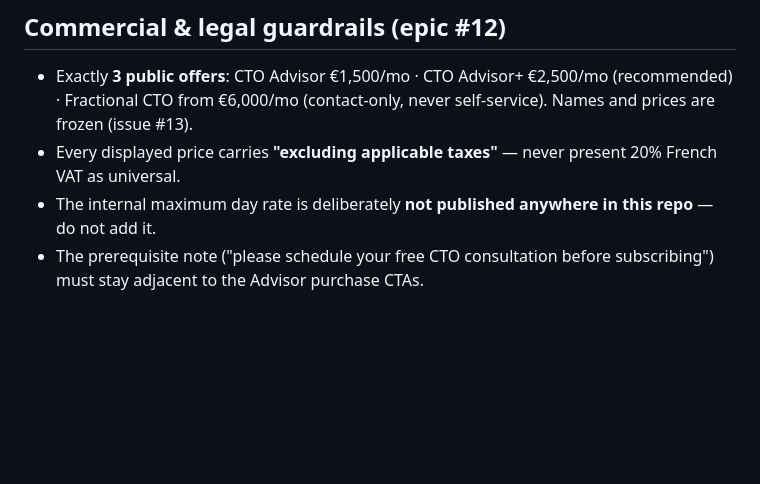
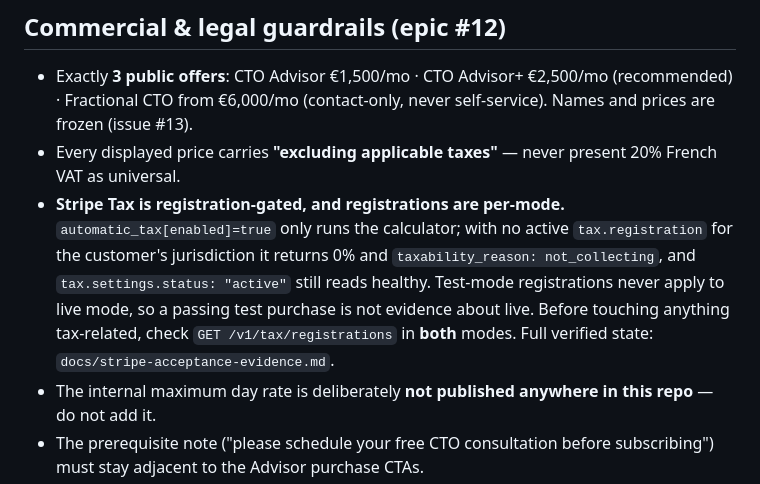
Before and after one commit to trendev/landing-page, a Markdown page: CLAUDE.md, the part around the change. Rendered like a GitHub page; blank space fills up the shorter version.

```diff
--- a/CLAUDE.md
+++ b/CLAUDE.md
@@ -103,6 +103,14 @@ There are no tests and no linter configured.
   self-service). Names and prices are frozen (issue #13).
 - Every displayed price carries **"excluding applicable taxes"** — never
   present 20% French VAT as universal.
+- **Stripe Tax is registration-gated, and registrations are per-mode.**
+  `automatic_tax[enabled]=true` only runs the calculator; with no active
+  `tax.registration` for the customer's jurisdiction it returns 0% and
+  `taxability_reason: not_collecting`, and `tax.settings.status: "active"`
+  still reads healthy. Test-mode registrations never apply to live mode, so a
+  passing test purchase is not evidence about live. Before touching anything
+  tax-related, check `GET /v1/tax/registrations` in **both** modes. Full
+  verified state: `docs/stripe-acceptance-evidence.md`.
 - The internal maximum day rate is deliberately **not published anywhere in
   this repo** — do not add it.
 - The prerequisite note ("please schedule your free CTO consultation before
```
Also changed, not shown: docs/stripe-acceptance-evidence.md (+107 -7 lines).
